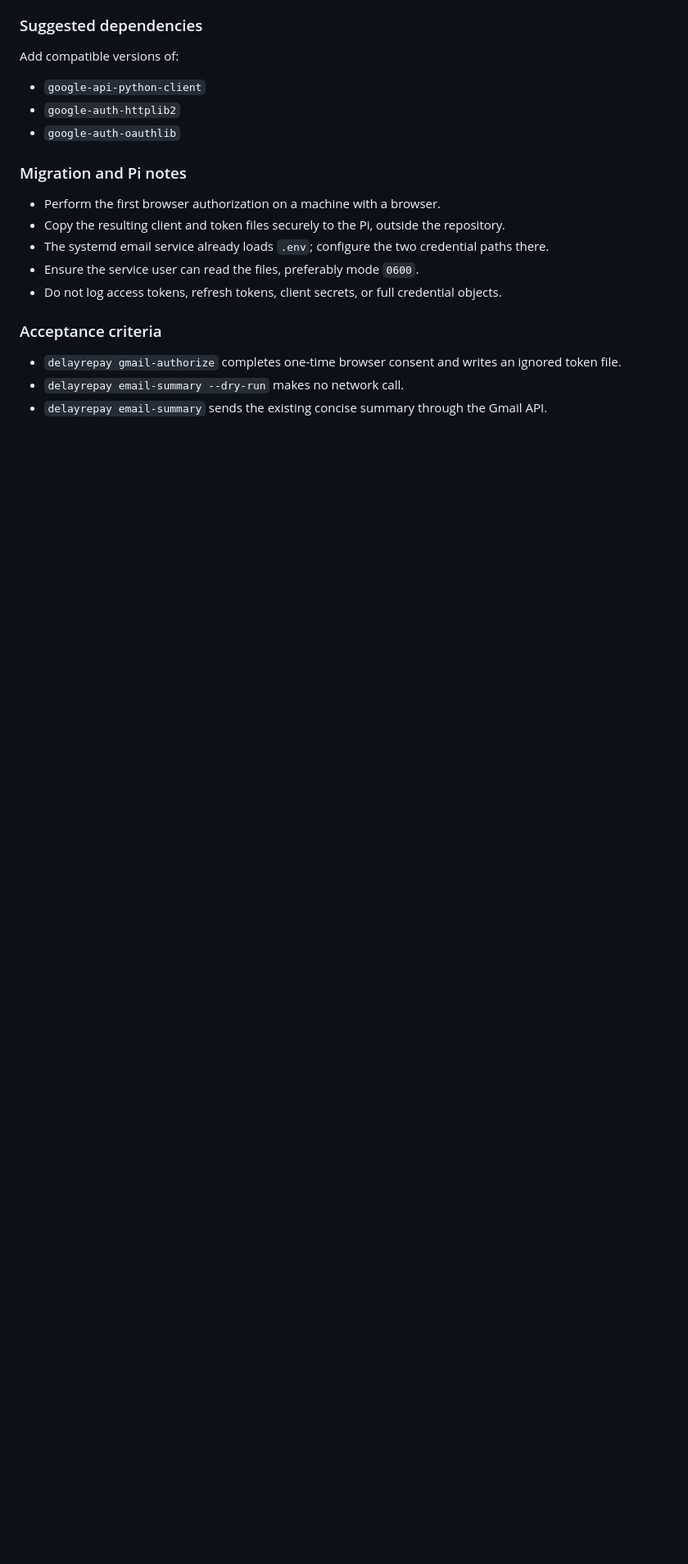
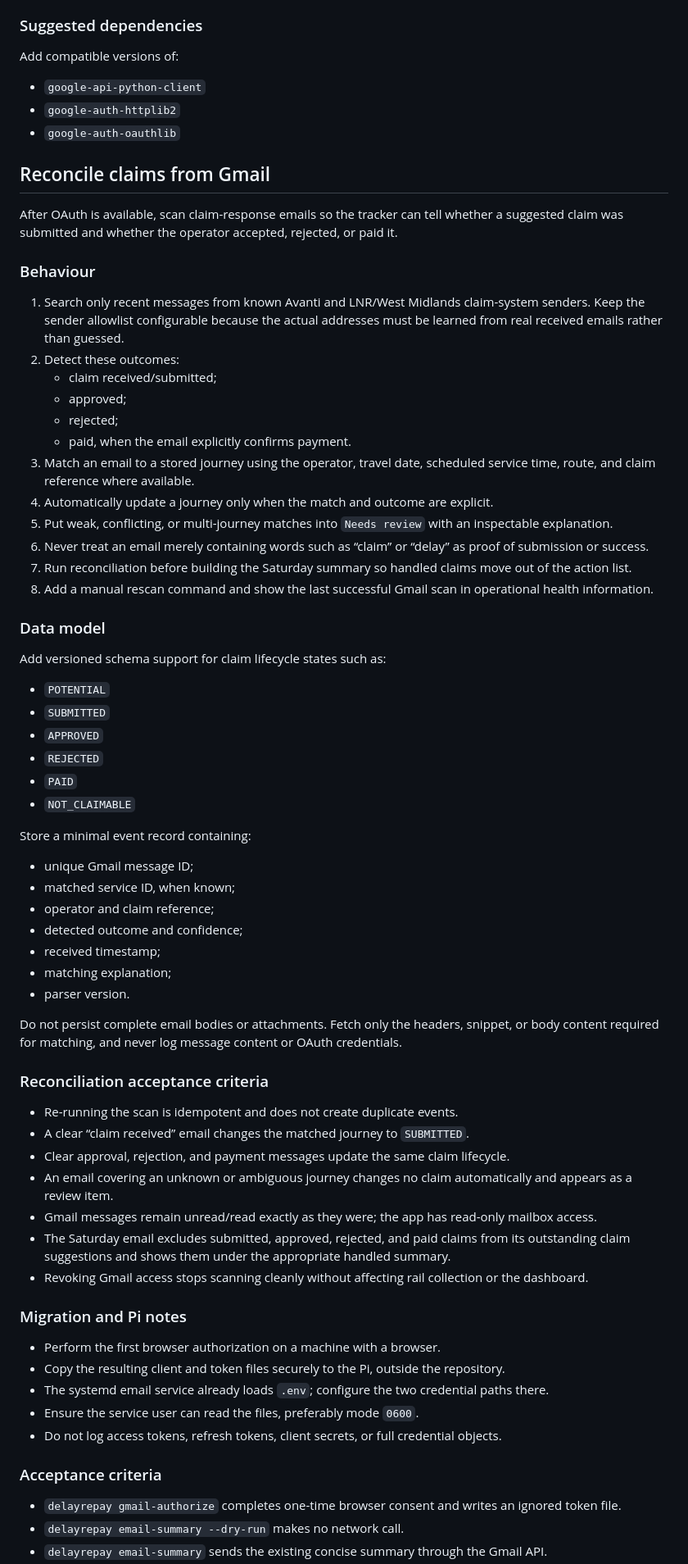
Before and after one commit to mkb-123/delayrepay, a Markdown page: TODO.md, the part around one of its changes. Shown at 82% size. GitHub-like rendering; blank space fills up the shorter version.

Commit message:
Document Gmail claim reconciliation

```diff
--- a/TODO.md
+++ b/TODO.md
@@ -106,6 +106,58 @@ Add compatible versions of:
 - `google-auth-httplib2`
 - `google-auth-oauthlib`
 
+## Reconcile claims from Gmail
+
+After OAuth is available, scan claim-response emails so the tracker can tell whether a suggested claim was submitted and whether the operator accepted, rejected, or paid it.
+
+### Behaviour
+
+1. Search only recent messages from known Avanti and LNR/West Midlands claim-system senders. Keep the sender allowlist configurable because the actual addresses must be learned from real received emails rather than guessed.
+2. Detect these outcomes:
+   - claim received/submitted;
+   - approved;
+   - rejected;
+   - paid, when the email explicitly confirms payment.
+3. Match an email to a stored journey using the operator, travel date, scheduled service time, route, and claim reference where available.
+4. Automatically update a journey only when the match and outcome are explicit.
+5. Put weak, conflicting, or multi-journey matches into `Needs review` with an inspectable explanation.
+6. Never treat an email merely containing words such as “claim” or “delay” as proof of submission or success.
+7. Run reconciliation before building the Saturday summary so handled claims move out of the action list.
+8. Add a manual rescan command and show the last successful Gmail scan in operational health information.
+
+### Data model
+
+Add versioned schema support for claim lifecycle states such as:
+
+- `POTENTIAL`
+- `SUBMITTED`
+- `APPROVED`
+- `REJECTED`
+- `PAID`
+- `NOT_CLAIMABLE`
+
+Store a minimal event record containing:
+
+- unique Gmail message ID;
+- matched service ID, when known;
+- operator and claim reference;
+- detected outcome and confidence;
+- received timestamp;
+- matching explanation;
+- parser version.
+
+Do not persist complete email bodies or attachments. Fetch only the headers, snippet, or body content required for matching, and never log message content or OAuth credentials.
+
+### Reconciliation acceptance criteria
+
+- Re-running the scan is idempotent and does not create duplicate events.
+- A clear “claim received” email changes the matched journey to `SUBMITTED`.
+- Clear approval, rejection, and payment messages update the same claim lifecycle.
+- An email covering an unknown or ambiguous journey changes no claim automatically and appears as a review item.
+- Gmail messages remain unread/read exactly as they were; the app has read-only mailbox access.
+- The Saturday email excludes submitted, approved, rejected, and paid claims from its outstanding claim suggestions and shows them under the appropriate handled summary.
+- Revoking Gmail access stops scanning cleanly without affecting rail collection or the dashboard.
+
 ### Migration and Pi notes
 
 - Perform the first browser authorization on a machine with a browser.
```
Also changed, not shown: other parts of TODO.md (+3 -2 lines).
